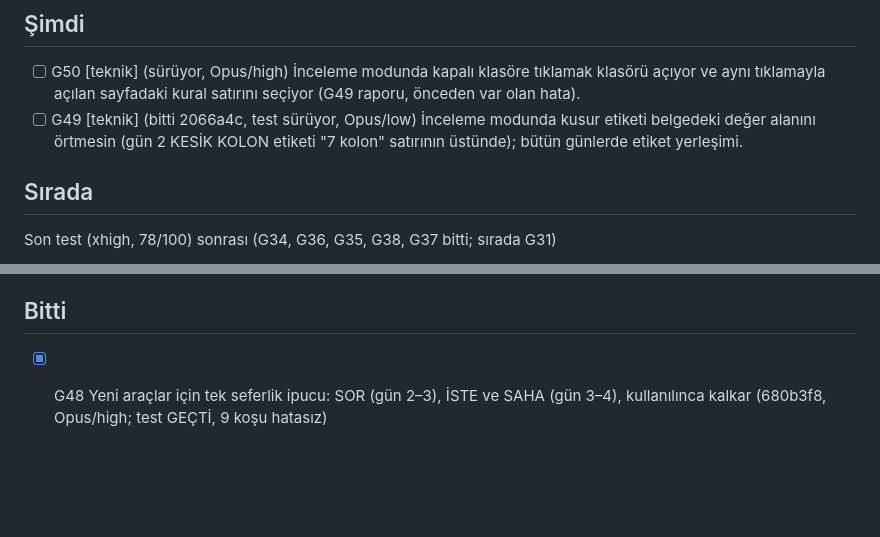
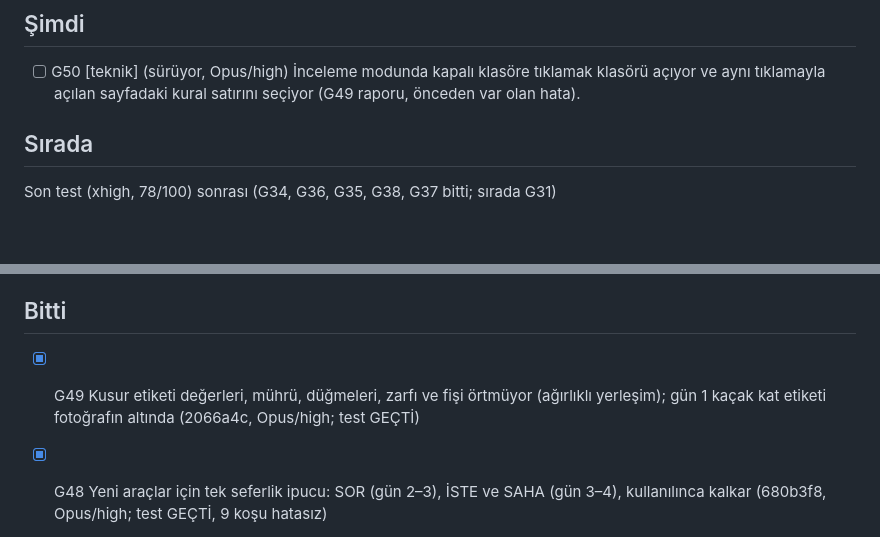
Before and after one commit to tombikdoner10/civil-game-jam, a Markdown page: TASKS.md, 2 parts joined by grey strips. Rendered like a GitHub page; blank space fills up the shorter version.

```diff
--- a/TASKS.md
+++ b/TASKS.md
@@ -9,7 +9,6 @@ Biçim: `- [ ] G12 [teknik] Kısa başlık: kabul ölçütü`
 ## Şimdi
 
 - [ ] G50 [teknik] (sürüyor, Opus/high) İnceleme modunda kapalı klasöre tıklamak klasörü açıyor ve aynı tıklamayla açılan sayfadaki kural satırını seçiyor (G49 raporu, önceden var olan hata).
-- [ ] G49 [teknik] (bitti 2066a4c, test sürüyor, Opus/low) İnceleme modunda kusur etiketi belgedeki değer alanını örtmesin (gün 2 KESİK KOLON etiketi "7 kolon" satırının üstünde); bütün günlerde etiket yerleşimi.
 
 ## Sırada
 
@@ -75,6 +74,7 @@ Görsel, ses, cila (takım paketleri onaylayınca)
 
 ## Bitti
 
+- [x] G49 Kusur etiketi değerleri, mührü, düğmeleri, zarfı ve fişi örtmüyor (ağırlıklı yerleşim); gün 1 kaçak kat etiketi fotoğrafın altında (2066a4c, Opus/high; test GEÇTİ)
 - [x] G48 Yeni araçlar için tek seferlik ipucu: SOR (gün 2–3), İSTE ve SAHA (gün 3–4), kullanılınca kalkar (680b3f8, Opus/high; test GEÇTİ, 9 koşu hatasız)
 - [x] G47 Kapsam garantisi: 13 kusur türünün hepsi tanıtıldığı gün (1000 tohumda %2,7 → %100), sahte rapor garantisi (oyunun 2. İSTE'sinden itibaren), gün 1 aynı (001ab61 + ea4cdc6, Opus/high; test GEÇTİ, lider oyun içinde doğruladı)
 - [x] G46 Eleştirmen 8 düzeltmeleri: kural notu GÜVENLİ ve "Fotoğrafta 1 kat fazlaysa", gazetede boşaltılmış kalemi yok, sonuç "N binadan", Takımın kararları + AI beyanı tutarlı, Senin evin cümleleri (762b468, Opus/high; test GEÇTİ, 10 koşu hatasız)
```
Also changed, not shown: JOURNAL.md (+1 -0 lines).
